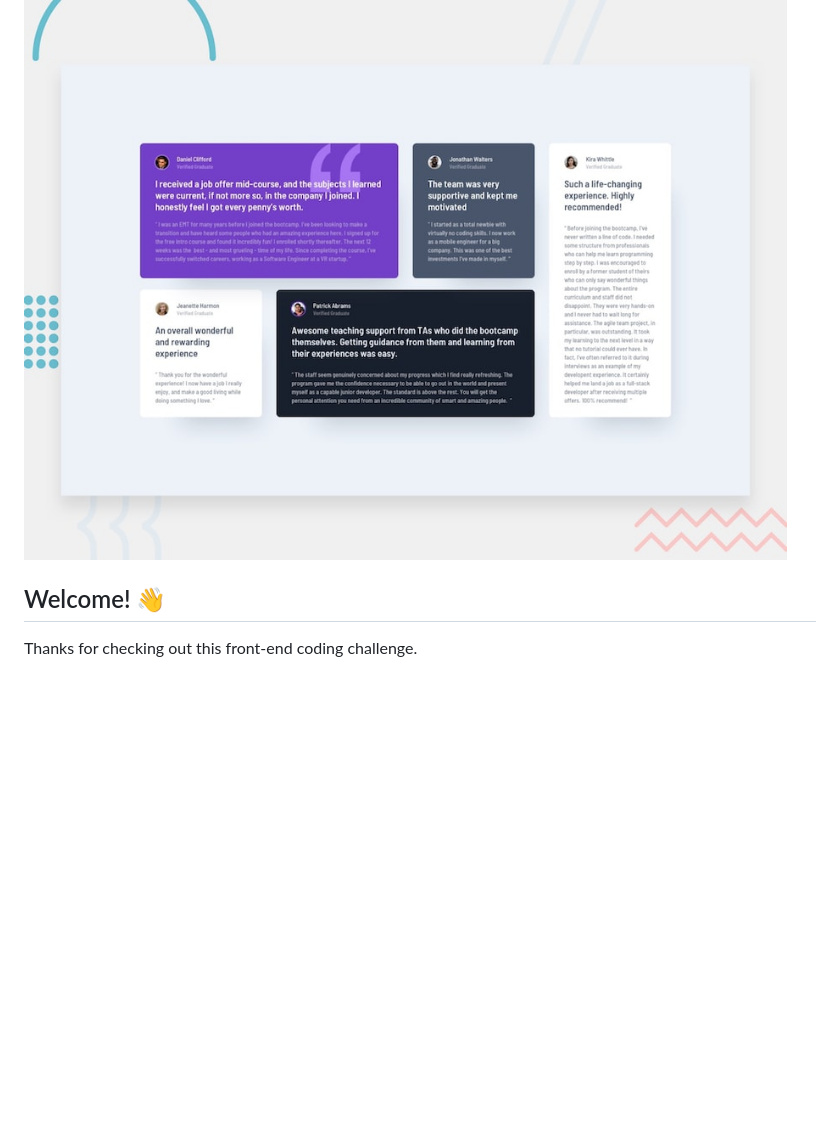
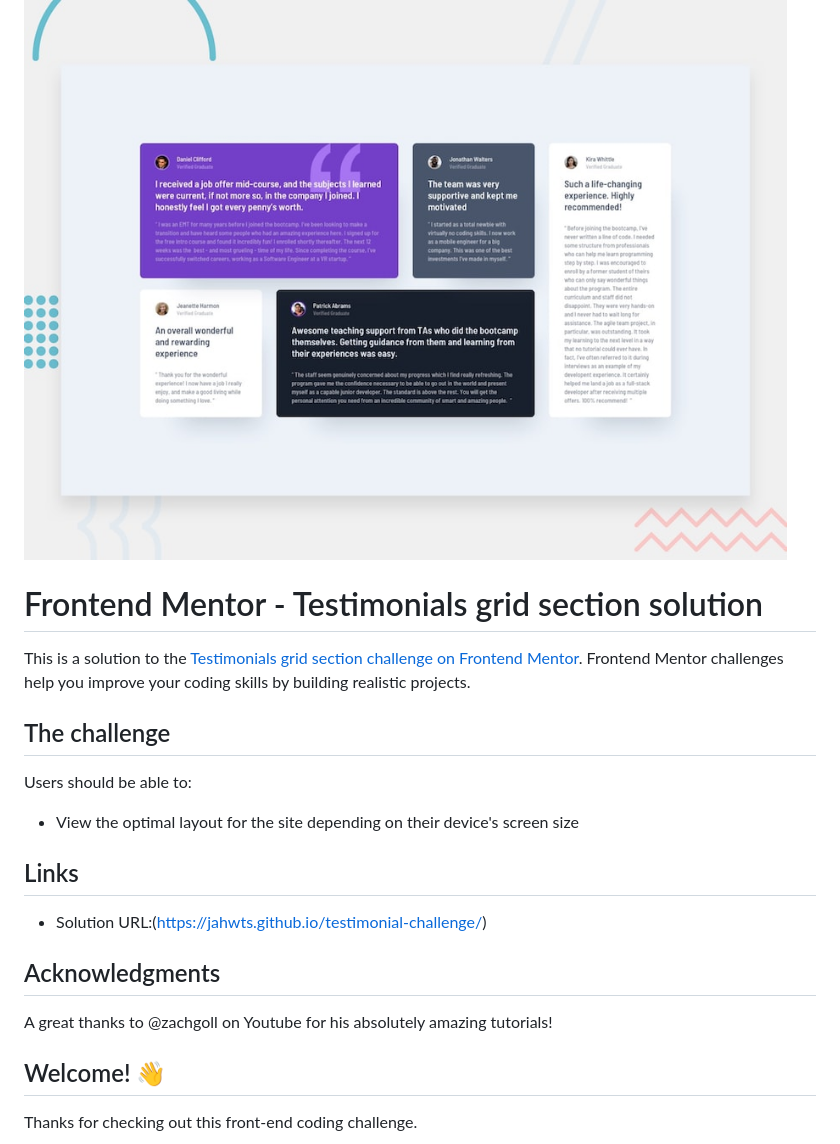
Before and after one commit to jahwts/testimonial-challenge, a Markdown page: README.md, the part around the change. Rendered like a GitHub page; blank space fills up the shorter version.

```diff
--- a/README.md
+++ b/README.md
@@ -1,6 +1,26 @@
 # Frontend Mentor - Testimonials grid section
 
 ![Design preview for the Testimonials grid section coding challenge](./design/desktop-preview.jpg)
+
+# Frontend Mentor - Testimonials grid section solution
+
+This is a solution to the [Testimonials grid section challenge on Frontend Mentor](https://www.frontendmentor.io/challenges/testimonials-grid-section-Nnw6J7Un7). Frontend Mentor challenges help you improve your coding skills by building realistic projects.
+
+## The challenge
+
+Users should be able to:
+
+- View the optimal layout for the site depending on their device's screen size
+
+## Links
+
+- Solution URL:(https://jahwts.github.io/testimonial-challenge/)
+
+## Acknowledgments
+
+A great thanks to @zachgoll on Youtube for his absolutely amazing tutorials!
+
+
 
 ## Welcome! 👋
 
```
Also changed, not shown: README-template.md (deleted, +0 -110 lines).
